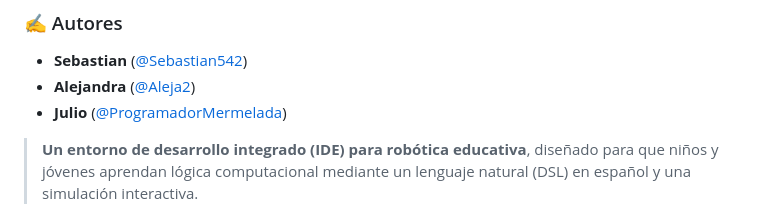
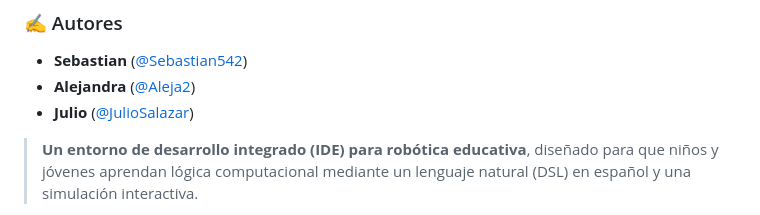
Before and after one commit to Sebastian542/Stem_Bosque, a Markdown page: README.md, the part around the change. GitHub-like rendering.

Commit message:
Fix Julio's GitHub username in README
Updated Julio's GitHub username in the authors section.

```diff
--- a/README.md
+++ b/README.md
@@ -3,7 +3,7 @@
 ### ✍️ Autores
 - **Sebastian** ([@Sebastian542](https://github.com/Sebastian542))
 - **Alejandra** ([@Aleja2](https://github.com/aleja2))
-- **Julio** ([@ProgramadorMermelada](https://github.com/ProgramadorMermelada))
+- **Julio** ([@JulioSalazar](https://github.com/ProgramadorMermelada))
 
 > **Un entorno de desarrollo integrado (IDE) para robótica educativa**, diseñado para que niños y jóvenes aprendan lógica computacional mediante un lenguaje natural (DSL) en español y una simulación interactiva.
 
```
